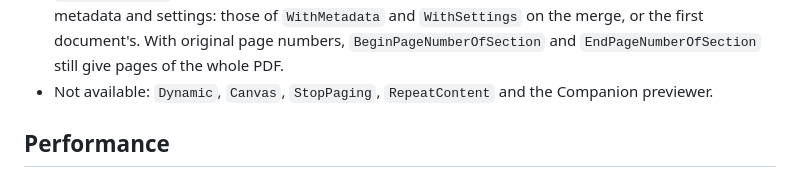
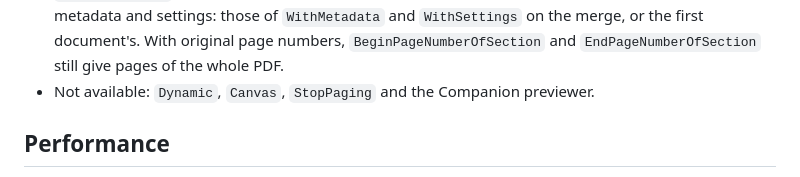
Before and after one commit to Moonwalker1307/PdfPecker, a Markdown page: src/PdfPecker.Fluent/README.md, the part around the change. Drawn GitHub-style.

Commit message:
Repeat is no longer missing from the fluent README
Co-Authored-By: Claude Opus 5.5 <noreply@anthropic.com>
Claude-Session: https://claude.ai/code/session_013ADYoGGNxqRa6CBZvXn9q7

```diff
--- a/src/PdfPecker.Fluent/README.md
+++ b/src/PdfPecker.Fluent/README.md
@@ -141,8 +141,7 @@ Most QuestPDF code ports by changing the `using` lines: `Document.Create`, `Page
 - `Document.Merge` composes the documents into one HTML document, so the result has one set of metadata and settings:
   those of `WithMetadata` and `WithSettings` on the merge, or the first document's. With original page numbers,
   `BeginPageNumberOfSection` and `EndPageNumberOfSection` still give pages of the whole PDF.
-- Not available: `Dynamic`, `Canvas`, `StopPaging`, `RepeatContent` and the Companion
-  previewer.
+- Not available: `Dynamic`, `Canvas`, `StopPaging` and the Companion previewer.
 
 ## Performance
 
```
